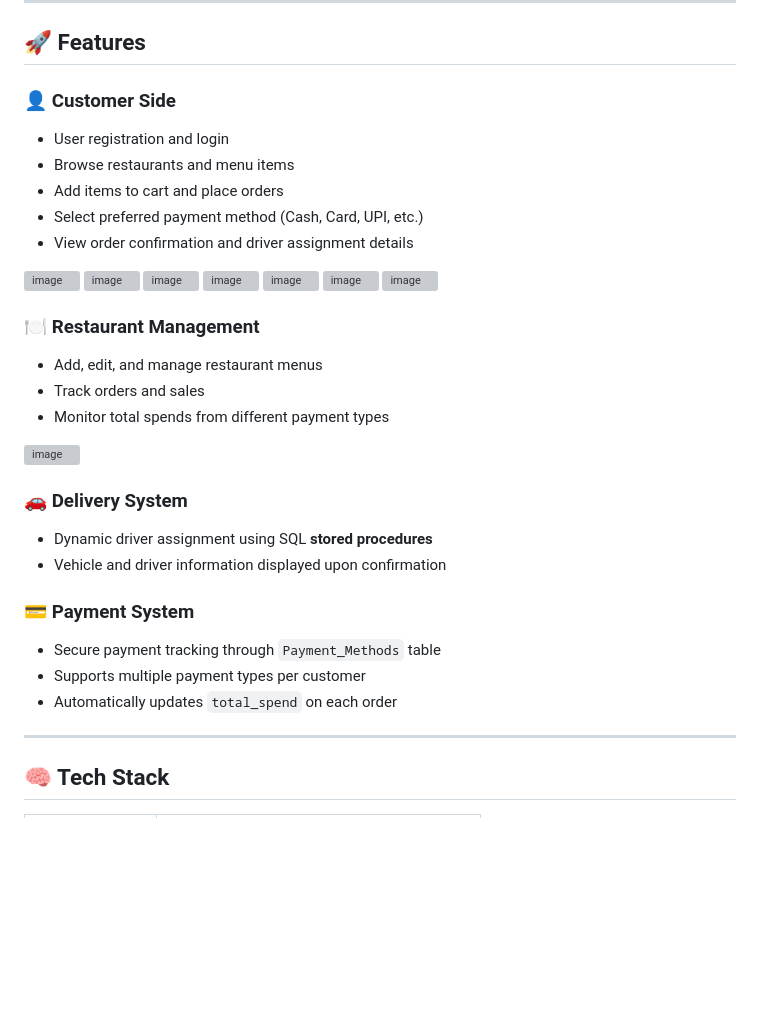
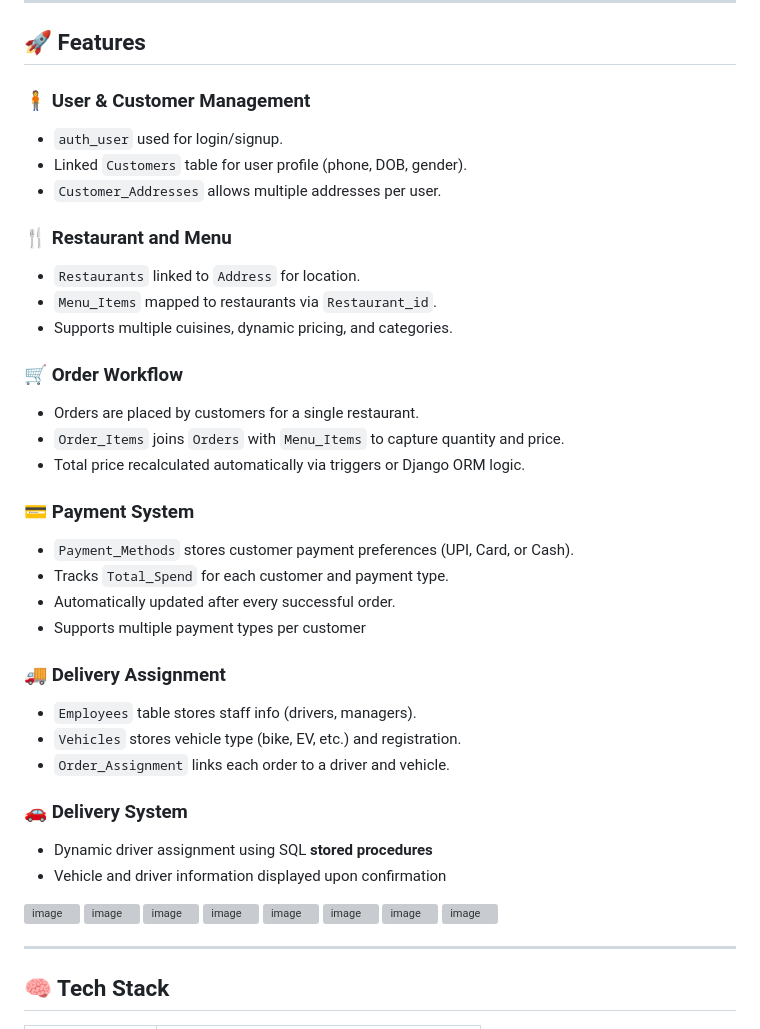
Before and after one commit to angr3yo/Food-Delivery-DBMS, a Markdown page: README.md, the part around the change printed below. GitHub-like rendering; blank space fills up the shorter version; grey boxes are pictures that could not be loaded.

```diff
--- a/README.md
+++ b/README.md
@@ -7,12 +7,34 @@ This project integrates restaurants, customers, orders, and delivery management
 
 ## 🚀 Features
 
-### 👤 Customer Side
-- User registration and login
-- Browse restaurants and menu items
-- Add items to cart and place orders
-- Select preferred payment method (Cash, Card, UPI, etc.)
-- View order confirmation and driver assignment details
+### 🧍 **User & Customer Management**
+- `auth_user` used for login/signup.
+- Linked `Customers` table for user profile (phone, DOB, gender).
+- `Customer_Addresses` allows multiple addresses per user.
+### 🍴 **Restaurant and Menu**
+- `Restaurants` linked to `Address` for location.
+- `Menu_Items` mapped to restaurants via `Restaurant_id`.
+- Supports multiple cuisines, dynamic pricing, and categories.
+
+### 🛒 **Order Workflow**
+- Orders are placed by customers for a single restaurant.
+- `Order_Items` joins `Orders` with `Menu_Items` to capture quantity and price.
+- Total price recalculated automatically via triggers or Django ORM logic.
+
+### 💳 **Payment System**
+- `Payment_Methods` stores customer payment preferences (UPI, Card, or Cash).
+- Tracks `Total_Spend` for each customer and payment type.
+- Automatically updated after every successful order.
+- Supports multiple payment types per customer
+
+### 🚚 **Delivery Assignment**
+- `Employees` table stores staff info (drivers, managers).
+- `Vehicles` stores vehicle type (bike, EV, etc.) and registration.
+- `Order_Assignment` links each order to a driver and vehicle.
+### 🚗 Delivery System
+- Dynamic driver assignment using SQL **stored procedures**
+- Vehicle and driver information displayed upon confirmation
+
 <img width="2940" height="1912" alt="image" src="https://github.com/user-attachments/assets/aa932004-37cb-4a63-a145-822e0706e572" />
 <img width="2940" height="1912" alt="image" src="https://github.com/user-attachments/assets/06c426ca-03ff-4709-b1e5-4c7e0bbd4b24" />
 <img width="2940" height="1912" alt="image" src="https://github.com/user-attachments/assets/f96585e5-4bd1-4a16-9b12-4bc01219586f" />
@@ -21,20 +43,11 @@ This project integrates restaurants, customers, orders, and delivery management
 <img width="2940" height="1912" alt="image" src="https://github.com/user-attachments/assets/1fba64fa-dcae-445a-814e-76e871198d10" />
 <img width="2940" height="1912" alt="image" src="https://github.com/user-attachments/assets/19c850f2-20a3-404d-b2c0-2c637de8adb0" />
 
-### 🍽️ Restaurant Management
-- Add, edit, and manage restaurant menus
-- Track orders and sales
-- Monitor total spends from different payment types
+
 <img width="2940" height="1912" alt="image" src="https://github.com/user-attachments/assets/749462c3-a36e-4652-adb9-72e808fe619c" />
 
-### 🚗 Delivery System
-- Dynamic driver assignment using SQL **stored procedures**
-- Vehicle and driver information displayed upon confirmation
 
-### 💳 Payment System
-- Secure payment tracking through `Payment_Methods` table
-- Supports multiple payment types per customer
-- Automatically updates `total_spend` on each order
+
 
 ---
 
```
Also changed, not shown: other parts of README.md (+53 -15 lines).
